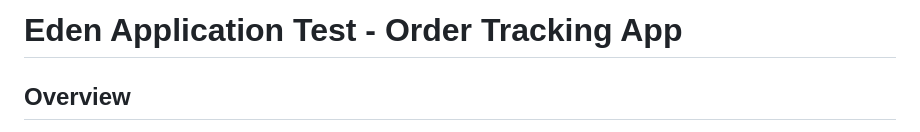
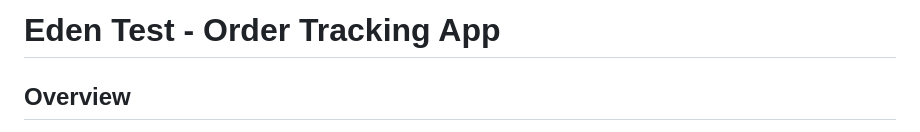
Before and after one commit to moyosolaa/eden_test, a Markdown page: README.md, the part around the change. GitHub-like rendering.

```diff
--- a/README.md
+++ b/README.md
@@ -1,4 +1,4 @@
-# Eden Application Test - Order Tracking App
+# Eden Test - Order Tracking App
 
 ## Overview
 
```
